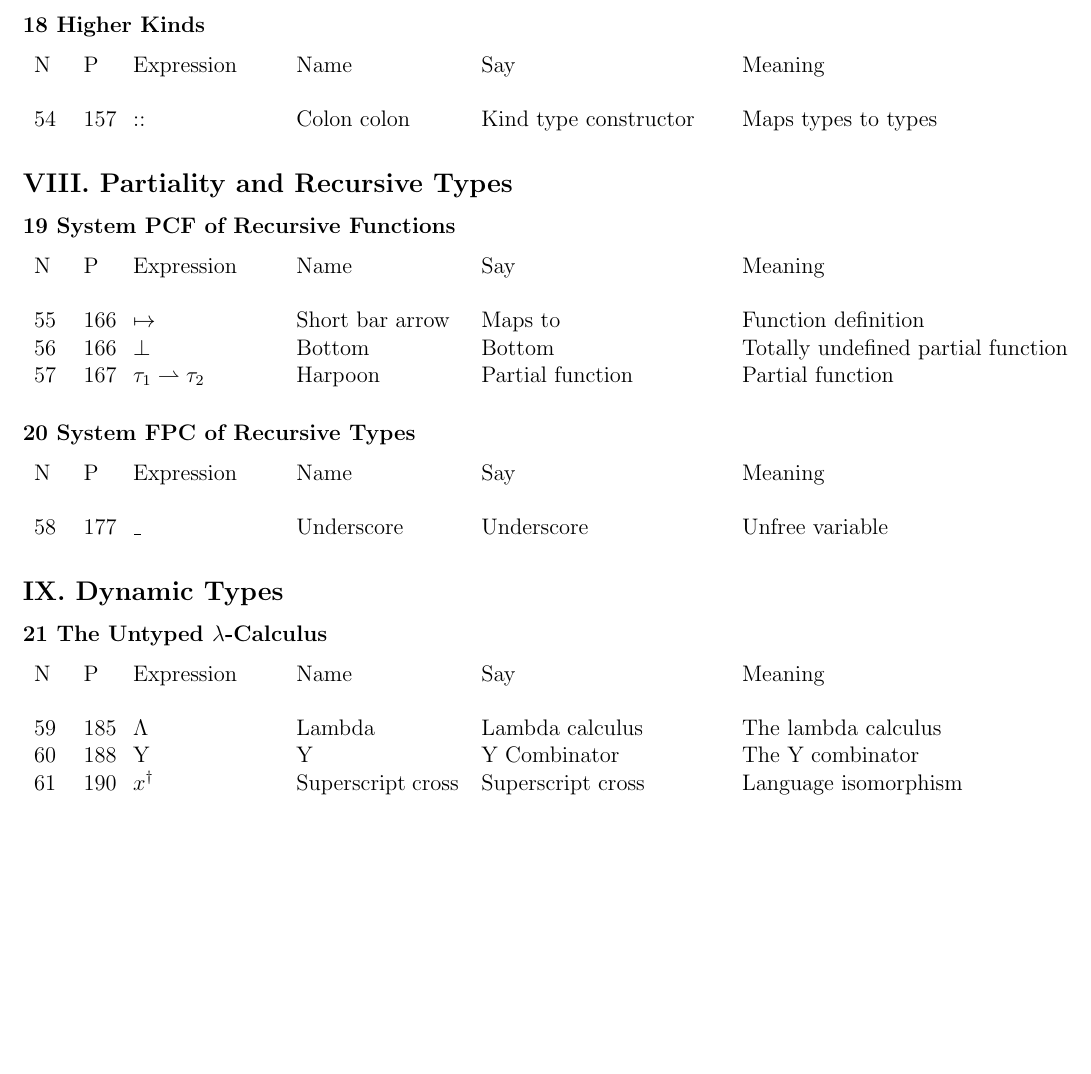
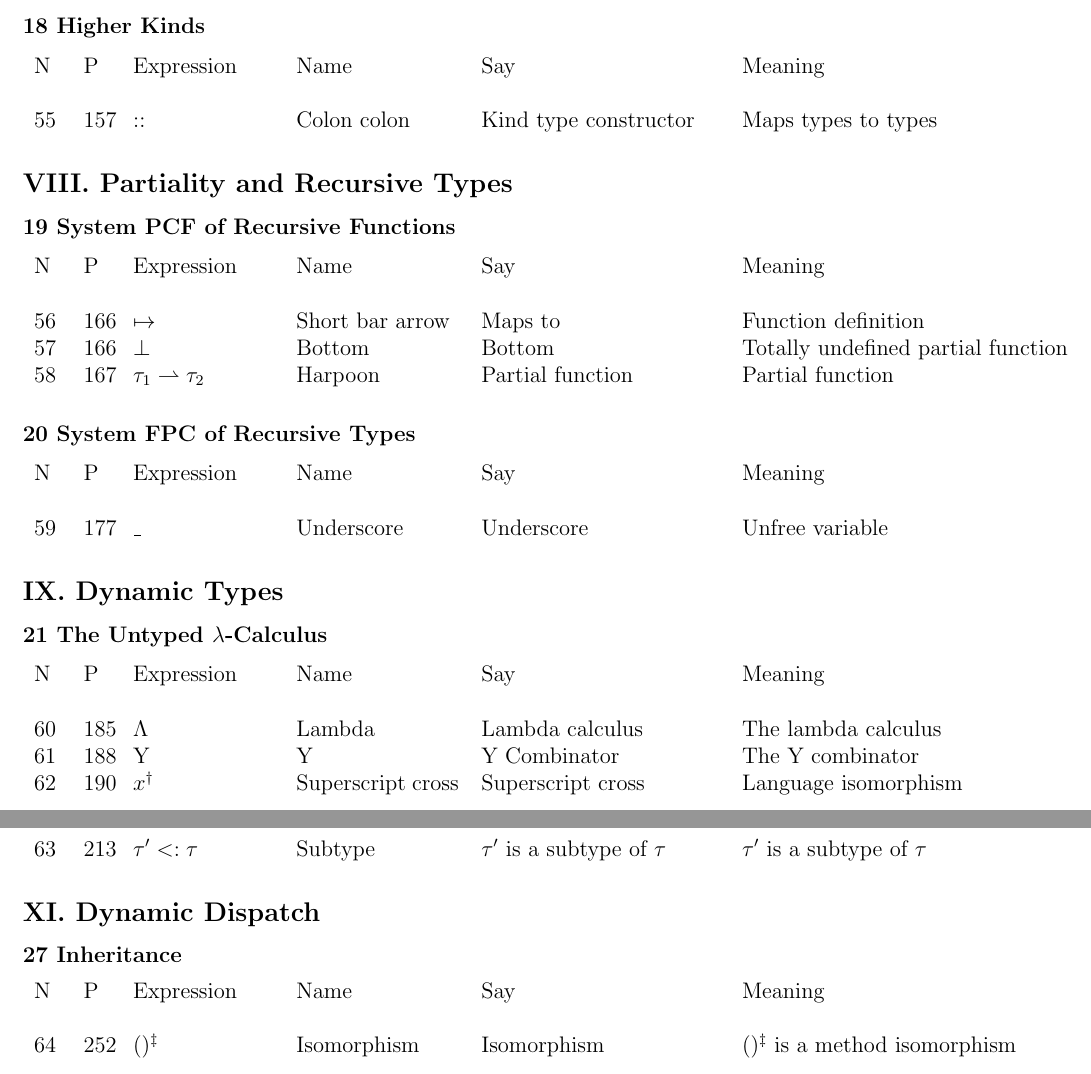
Before and after one commit to CompSciCabal/SMRTYPRTY, a LaTeX document (pfpl/cheatsheet.tex): part of page 4 of 4 before the commit and two parts of pages 4 and 5 of 5 after it, the two joined at a grey line, cut so that both start at the same text, the shorter picture padded with empty space. Compiled offline with pdfLaTeX.

Commit message:
Update cheat sheet

```diff
--- a/pfpl/cheatsheet.tex
+++ b/pfpl/cheatsheet.tex
@@ -177,7 +179,7 @@ p{.22\textwidth} p{.32\textwidth}}
 N & P & Expression & Name & Say & Meaning \\ \\
 
 
-54& 157 & $::$ & Colon colon & Kind type constructor & Maps types to types \\
+55& 157 & $::$ & Colon colon & Kind type constructor & Maps types to types \\
 \end{tabular}
 \subsection*{VIII. Partiality and Recursive Types}
 \subsubsection*{19 System PCF of Recursive Functions}
@@ -185,9 +187,9 @@ N & P & Expression & Name & Say & Meaning \\ \\
 p{.22\textwidth} p{.32\textwidth}}
 N & P & Expression & Name & Say & Meaning \\ \\
 
-55& 166 & $\mapsto$ & Short bar arrow & Maps to & Function definition \\
-56& 166 &$ \bot$ & Bottom & Bottom & Totally undefined partial function \\
-57& 167 & $\tau_1 \rightharpoonup \tau_2$ & Harpoon & Partial function & Partial function \\
+56& 166 & $\mapsto$ & Short bar arrow & Maps to & Function definition \\
+57& 166 &$ \bot$ & Bottom & Bottom & Totally undefined partial function \\
+58& 167 & $\tau_1 \rightharpoonup \tau_2$ & Harpoon & Partial function & Partial function \\
 \end{tabular}
 
 \subsubsection*{20 System FPC of Recursive Types}
@@ -196,7 +198,7 @@ p{.22\textwidth} p{.32\textwidth}}
 N & P & Expression & Name & Say & Meaning \\ \\
 
 
-58& 177 & $\_$ & Underscore & Underscore & Unfree variable \\
+59& 177 & $\_$ & Underscore & Underscore & Unfree variable \\
 \end{tabular}
 \subsection*{IX. Dynamic Types}
 \subsubsection*{21 The Untyped $\lambda$-Calculus}
@@ -204,10 +206,29 @@ N & P & Expression & Name & Say & Meaning \\ \\
 p{.22\textwidth} p{.32\textwidth}}
 N & P & Expression & Name & Say & Meaning \\ \\
 
-59& 185 & $\Lambda$ & Lambda & Lambda calculus & The lambda calculus \\
-60& 188 & Y & Y & Y Combinator & The Y combinator \\
-61& 190 & $x^{\dagger}$ & Superscript cross & Superscript cross & Language isomorphism \\
+60& 185 & $\Lambda$ & Lambda & Lambda calculus & The lambda calculus \\
+61& 188 & Y & Y & Y Combinator & The Y combinator \\
+62& 190 & $x^{\dagger}$ & Superscript cross & Superscript cross & Language isomorphism \\
 
 \end{tabular}
 
+\subsection*{X. Subtyping}
+\subsubsection*{24 Structural Subtyping}
+\begin{tabular}[b] {p{.025\textwidth} p{.025\textwidth} p{.13\textwidth} p{.15\textwidth}
+p{.22\textwidth} p{.32\textwidth}}
+N & P & Expression & Name & Say & Meaning \\ \\
+
+63& 213 & $\tau'<:\tau$ & Subtype & $\tau'$ is a subtype of $\tau$ & $\tau'$ is a subtype of $\tau$ \\
+
+\end{tabular}
+
+\subsection*{XI. Dynamic Dispatch}
+\subsubsection*{27 Inheritance}
+\begin{tabular}[b] {p{.025\textwidth} p{.025\textwidth} p{.13\textwidth} p{.15\textwidth}
+p{.22\textwidth} p{.32\textwidth}}
+N & P & Expression & Name & Say & Meaning \\ \\
+
+64& 252 & $()^{\ddagger}$ & Isomorphism & Isomorphism & $()^{\ddagger}$ is a method isomorphism \\
+
+\end{tabular}
 \end{document}
```
Also changed, not shown: pfpl/cheatsheet.pdf, pfpl/cheatsheet.tex (12 more changed lines).
